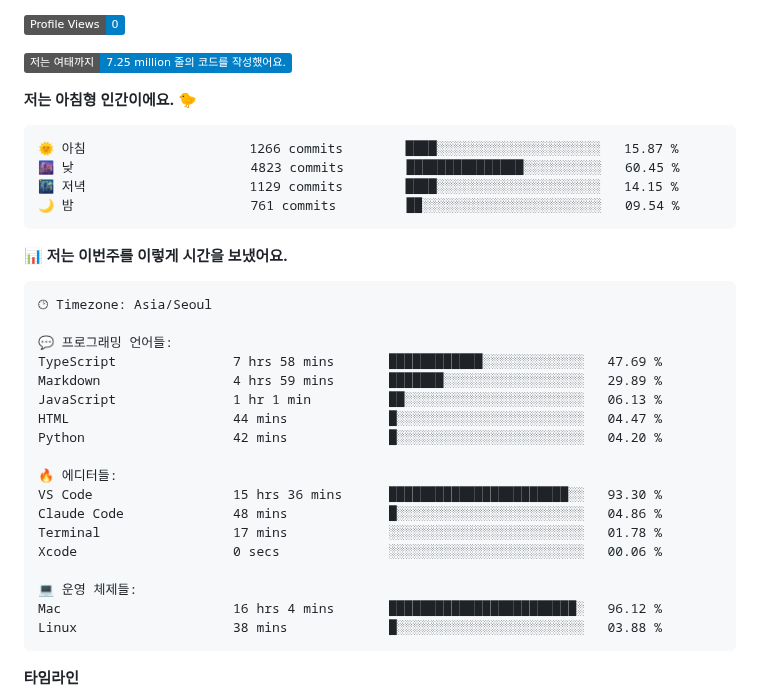
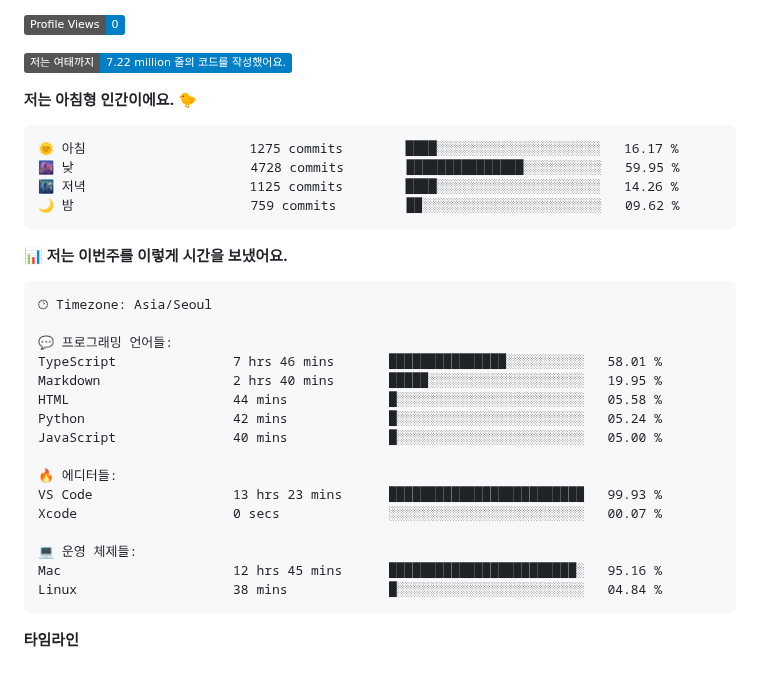
Before and after one commit to ruehan/ruehan, a Markdown page: README.md, the part around one of its changes. Rendered like a GitHub page; badges without logos; blank space fills up the shorter version.

Commit message:
Updated with Dev Metrics

````diff
--- a/README.md
+++ b/README.md
@@ -138,15 +138,15 @@
 
 ![Profile Views](http://img.shields.io/badge/Profile%20Views-0-blue?style=flat)
 
-![Lines of code](https://img.shields.io/badge/%EC%A0%80%EB%8A%94%20%EC%97%AC%ED%83%9C%EA%B9%8C%EC%A7%80%20-7.25%20million%20%EC%A4%84%EC%9D%98%20%EC%BD%94%EB%93%9C%EB%A5%BC%20%EC%9E%91%EC%84%B1%ED%96%88%EC%96%B4%EC%9A%94.-blue?style=flat)
+![Lines of code](https://img.shields.io/badge/%EC%A0%80%EB%8A%94%20%EC%97%AC%ED%83%9C%EA%B9%8C%EC%A7%80%20-7.22%20million%20%EC%A4%84%EC%9D%98%20%EC%BD%94%EB%93%9C%EB%A5%BC%20%EC%9E%91%EC%84%B1%ED%96%88%EC%96%B4%EC%9A%94.-blue?style=flat)
 
 **저는 아침형 인간이에요. 🐤**
 
 ```text
-🌞 아침                     1266 commits        ████░░░░░░░░░░░░░░░░░░░░░   15.87 %
-🌆 낮　                     4823 commits        ███████████████░░░░░░░░░░   60.45 %
-🌃 저녁                     1129 commits        ████░░░░░░░░░░░░░░░░░░░░░   14.15 %
-🌙 밤　                     761 commits         ██░░░░░░░░░░░░░░░░░░░░░░░   09.54 %
+🌞 아침                     1275 commits        ████░░░░░░░░░░░░░░░░░░░░░   16.17 %
+🌆 낮　                     4728 commits        ███████████████░░░░░░░░░░   59.95 %
+🌃 저녁                     1125 commits        ████░░░░░░░░░░░░░░░░░░░░░   14.26 %
+🌙 밤　                     759 commits         ██░░░░░░░░░░░░░░░░░░░░░░░   09.62 %
 ```
 
 
@@ -156,21 +156,19 @@
 🕑︎ Timezone: Asia/Seoul
 
 💬 프로그래밍 언어들:
-TypeScript               7 hrs 58 mins       ████████████░░░░░░░░░░░░░   47.69 %
-Markdown                 4 hrs 59 mins       ███████░░░░░░░░░░░░░░░░░░   29.89 %
-JavaScript               1 hr 1 min          ██░░░░░░░░░░░░░░░░░░░░░░░   06.13 %
-HTML                     44 mins             █░░░░░░░░░░░░░░░░░░░░░░░░   04.47 %
-Python                   42 mins             █░░░░░░░░░░░░░░░░░░░░░░░░   04.20 %
+TypeScript               7 hrs 46 mins       ███████████████░░░░░░░░░░   58.01 %
+Markdown                 2 hrs 40 mins       █████░░░░░░░░░░░░░░░░░░░░   19.95 %
+HTML                     44 mins             █░░░░░░░░░░░░░░░░░░░░░░░░   05.58 %
+Python                   42 mins             █░░░░░░░░░░░░░░░░░░░░░░░░   05.24 %
+JavaScript               40 mins             █░░░░░░░░░░░░░░░░░░░░░░░░   05.00 %
 
 🔥 에디터들:
-VS Code                  15 hrs 36 mins      ███████████████████████░░   93.30 %
-Claude Code              48 mins             █░░░░░░░░░░░░░░░░░░░░░░░░   04.86 %
-Terminal                 17 mins             ░░░░░░░░░░░░░░░░░░░░░░░░░   01.78 %
-Xcode                    0 secs              ░░░░░░░░░░░░░░░░░░░░░░░░░   00.06 %
+VS Code                  13 hrs 23 mins      █████████████████████████   99.93 %
+Xcode                    0 secs              ░░░░░░░░░░░░░░░░░░░░░░░░░   00.07 %
 
 💻 운영 체제들:
-Mac                      16 hrs 4 mins       ████████████████████████░   96.12 %
-Linux                    38 mins             █░░░░░░░░░░░░░░░░░░░░░░░░   03.88 %
+Mac                      12 hrs 45 mins      ████████████████████████░   95.16 %
+Linux                    38 mins             █░░░░░░░░░░░░░░░░░░░░░░░░   04.84 %
 ```
 
 **타임라인**
````
Also changed, not shown: other parts of README.md (+2 -2 lines), assets/bar_graph.png.
